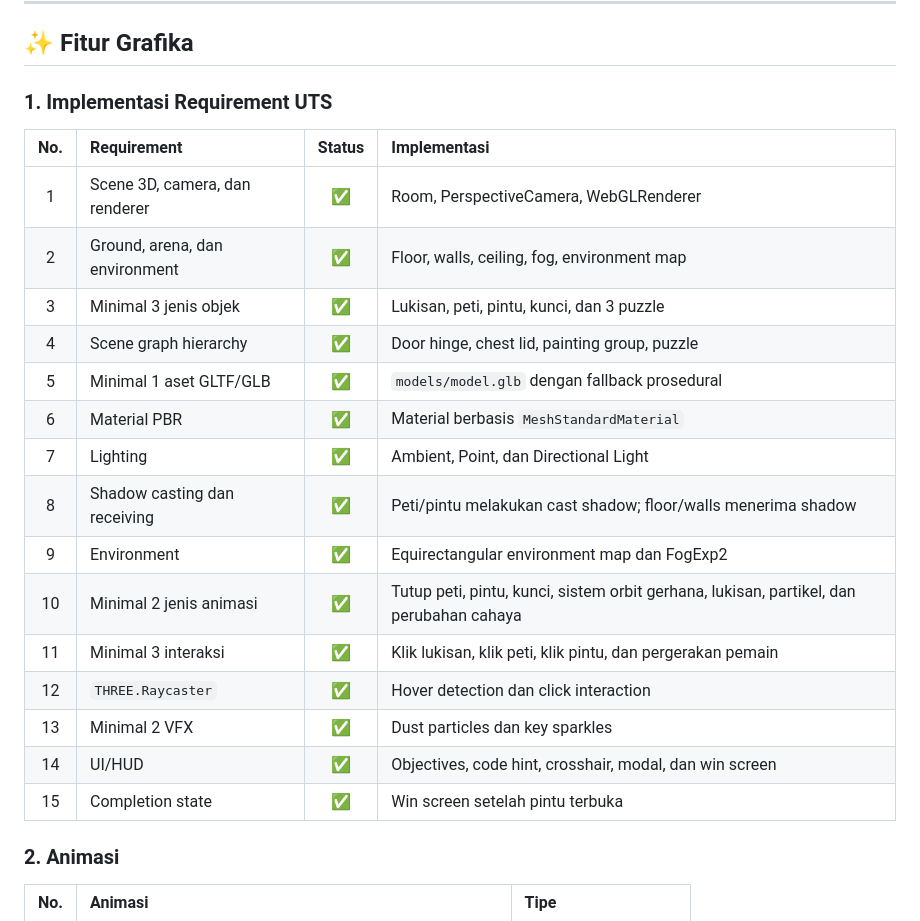
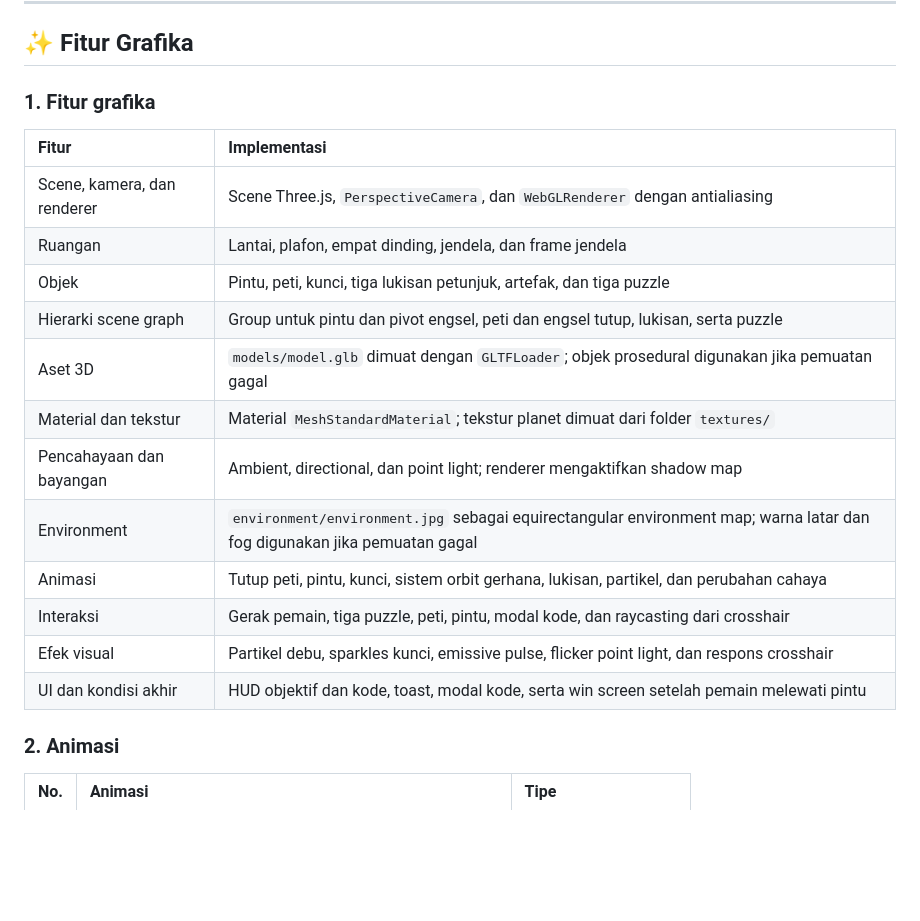
Before and after one commit to SandIsEverywhere/grafkom-escape-room, a Markdown page: README.md, the part around the change. Drawn GitHub-style; blank space fills up the shorter version.

```diff
--- a/README.md
+++ b/README.md
@@ -142,24 +142,21 @@ WIN SCREEN ✨
 
 ## ✨ Fitur Grafika
 
-### 1. Implementasi Requirement UTS
-| No. | Requirement | Status | Implementasi |
-| :---: | :--- | :---: | :--- |
-| 1 | Scene 3D, camera, dan renderer | ✅ | Room, PerspectiveCamera, WebGLRenderer |
-| 2 | Ground, arena, dan environment | ✅ | Floor, walls, ceiling, fog, environment map |
-| 3 | Minimal 3 jenis objek | ✅ | Lukisan, peti, pintu, kunci, dan 3 puzzle |
-| 4 | Scene graph hierarchy | ✅ | Door hinge, chest lid, painting group, puzzle |
-| 5 | Minimal 1 aset GLTF/GLB | ✅ | `models/model.glb` dengan fallback prosedural |
-| 6 | Material PBR | ✅ | Material berbasis `MeshStandardMaterial` |
-| 7 | Lighting | ✅ | Ambient, Point, dan Directional Light |
-| 8 | Shadow casting dan receiving | ✅ | Peti/pintu melakukan cast shadow; floor/walls menerima shadow |
-| 9 | Environment | ✅ | Equirectangular environment map dan FogExp2 |
-| 10 | Minimal 2 jenis animasi | ✅ | Tutup peti, pintu, kunci, sistem orbit gerhana, lukisan, partikel, dan perubahan cahaya |
-| 11 | Minimal 3 interaksi | ✅ | Klik lukisan, klik peti, klik pintu, dan pergerakan pemain |
-| 12 | `THREE.Raycaster` | ✅ | Hover detection dan click interaction |
-| 13 | Minimal 2 VFX | ✅ | Dust particles dan key sparkles |
-| 14 | UI/HUD | ✅ | Objectives, code hint, crosshair, modal, dan win screen |
-| 15 | Completion state | ✅ | Win screen setelah pintu terbuka |
+### 1. Fitur grafika
+| Fitur | Implementasi |
+| :--- | :--- |
+| Scene, kamera, dan renderer | Scene Three.js, `PerspectiveCamera`, dan `WebGLRenderer` dengan antialiasing |
+| Ruangan | Lantai, plafon, empat dinding, jendela, dan frame jendela |
+| Objek | Pintu, peti, kunci, tiga lukisan petunjuk, artefak, dan tiga puzzle |
+| Hierarki scene graph | Group untuk pintu dan pivot engsel, peti dan engsel tutup, lukisan, serta puzzle |
+| Aset 3D | `models/model.glb` dimuat dengan `GLTFLoader`; objek prosedural digunakan jika pemuatan gagal |
+| Material dan tekstur | Material `MeshStandardMaterial`; tekstur planet dimuat dari folder `textures/` |
+| Pencahayaan dan bayangan | Ambient, directional, dan point light; renderer mengaktifkan shadow map |
+| Environment | `environment/environment.jpg` sebagai equirectangular environment map; warna latar dan fog digunakan jika pemuatan gagal |
+| Animasi | Tutup peti, pintu, kunci, sistem orbit gerhana, lukisan, partikel, dan perubahan cahaya |
+| Interaksi | Gerak pemain, tiga puzzle, peti, pintu, modal kode, dan raycasting dari crosshair |
+| Efek visual | Partikel debu, sparkles kunci, emissive pulse, flicker point light, dan respons crosshair |
+| UI dan kondisi akhir | HUD objektif dan kode, toast, modal kode, serta win screen setelah pemain melewati pintu |
 
 ### 2. Animasi
 | No. | Animasi | Tipe |
```
